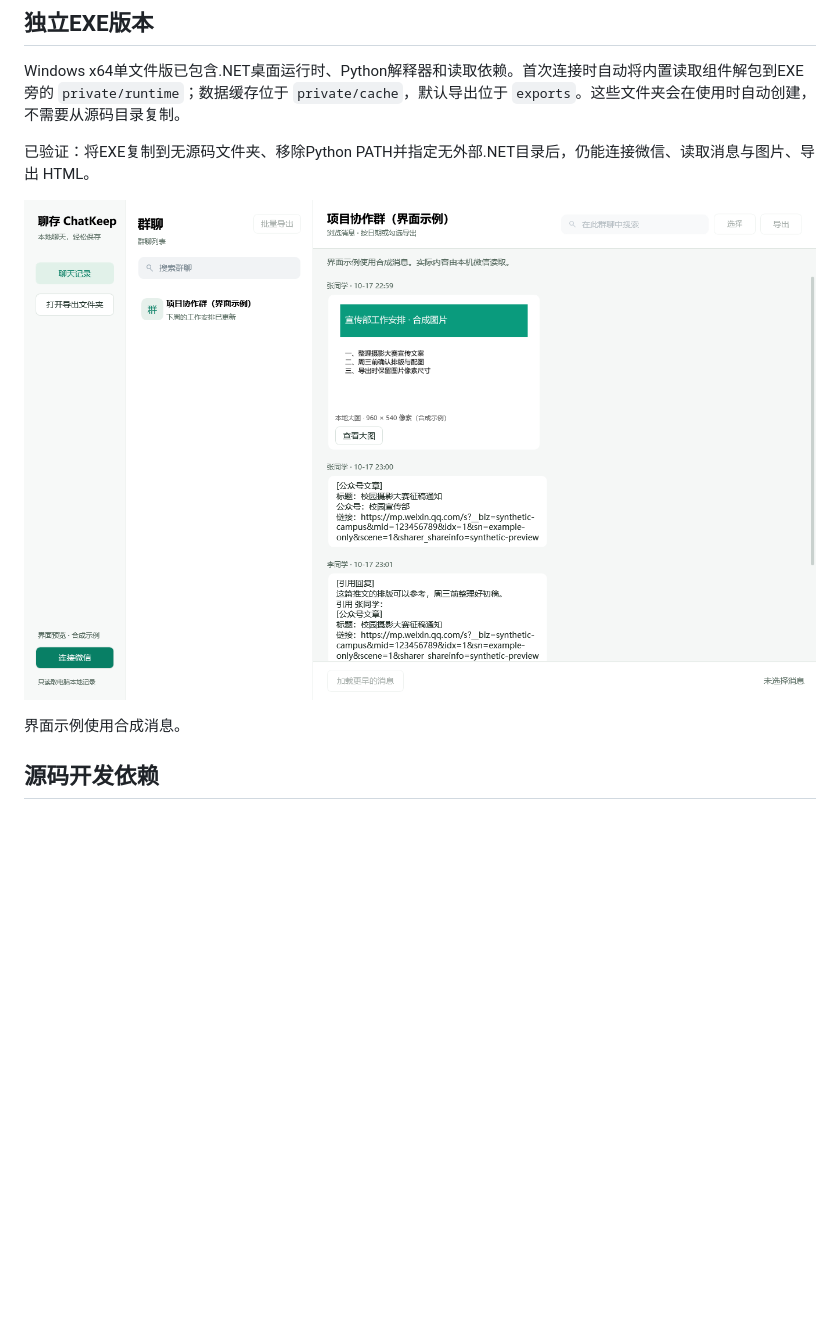
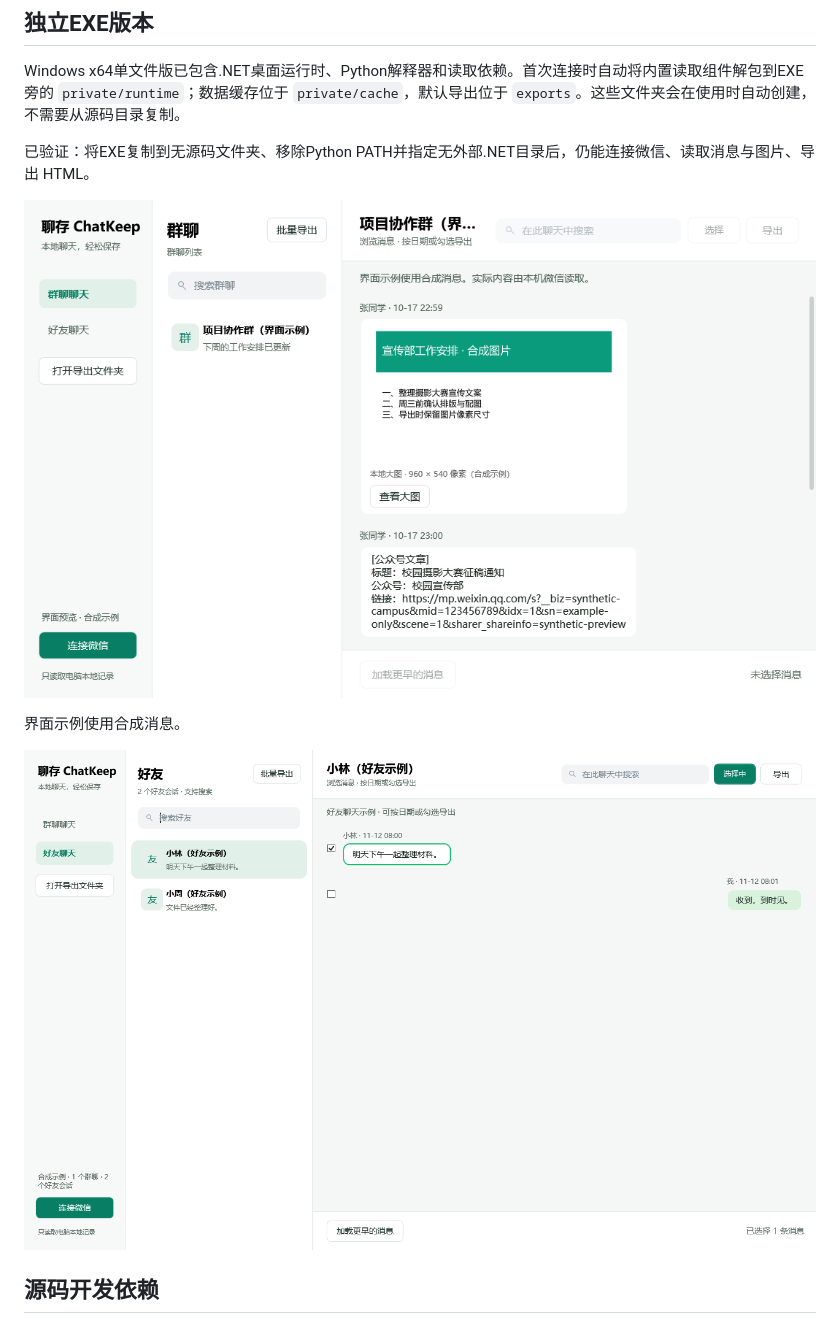
Before and after one commit to Jellyfish-Puff/ChatKeep, a Markdown page: README.md, the part around one of its changes. GitHub-like rendering; pictures changed too: docs/friend-preview.png (added), docs/interface-preview.png; blank space fills up the shorter version.

Commit message:
Add friend chat export and compact default window for v0.1.8

```diff
--- a/README.md
+++ b/README.md
@@ -44,6 +44,8 @@ Windows x64单文件版已包含.NET桌面运行时、Python解释器和读取
 ![ChatKeep 界面示例](docs/interface-preview.png)
 
 界面示例使用合成消息。
+
+![好友聊天示例](docs/friend-preview.png)
 
 ## 源码开发依赖
 
```
Also changed, not shown: other parts of README.md (+9 -9 lines), docs/EXE打包.md (+8 -0 lines), docs/releases/v0.1.8.md (added, +18 -0 lines), 11 other files.
